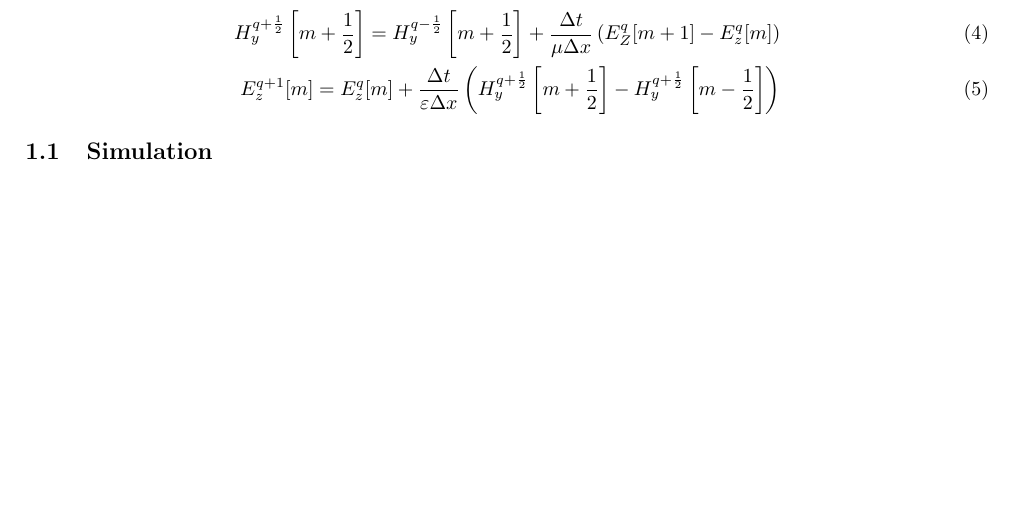
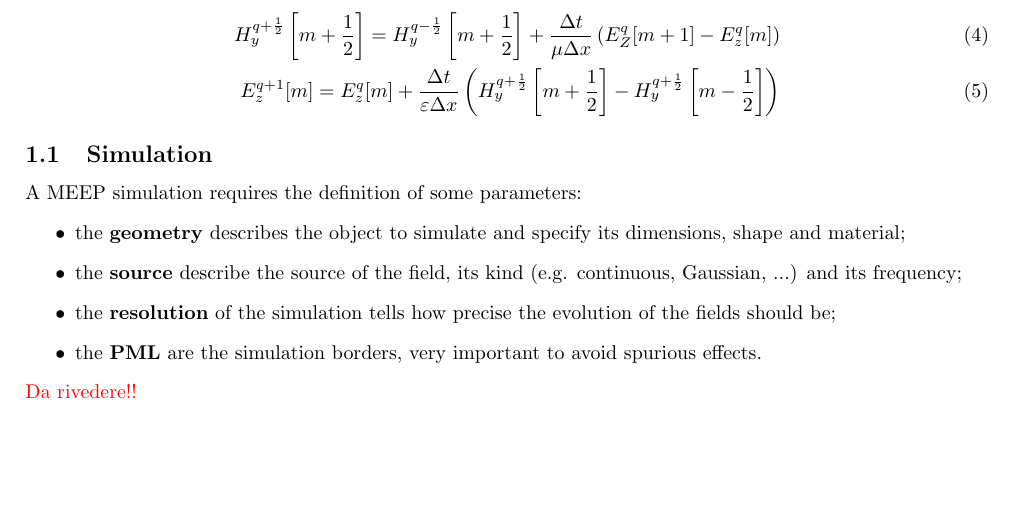
Before and after one commit to elife00/LabPh-Sim, a LaTeX paper (Report/main.tex, which reads Report/introduction.tex): part of page 1 of 9, cut so that both start at the same text, the shorter picture padded with empty space. Compiled offline with pdfLaTeX.

Commit message:
add comment on simulations

```diff
--- a/Report/introduction.tex
+++ b/Report/introduction.tex
@@ -22,3 +22,13 @@ Finally, these difference equations are turned into update equation, written in
 \end{align}
 
 \subsection{Simulation}
+
+A MEEP simulation requires the definition of some parameters:
+\begin{itemize}
+    \item the \textbf{geometry} describes the object to simulate and specify its dimensions, shape and material;
+    \item the \textbf{source} describe the source of the field, its kind (e.g. continuous, Gaussian, ...) and its frequency;
+    \item the \textbf{resolution} of the simulation tells how precise the evolution of the fields should be;
+    \item the \textbf{PML} are the simulation borders, very important to avoid spurious effects.
+\end{itemize}
+
+\textcolor{red}{Da rivedere!!}
```
